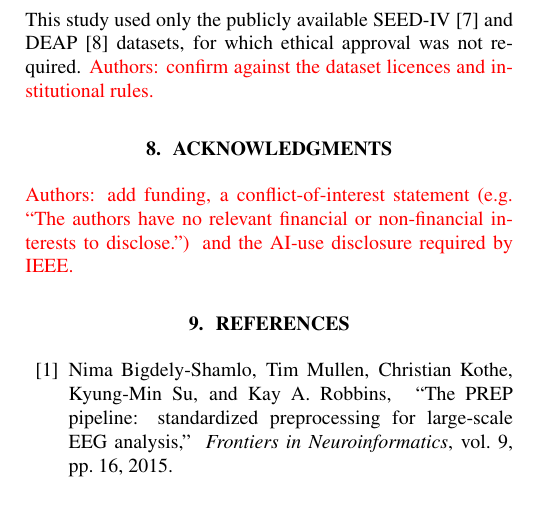
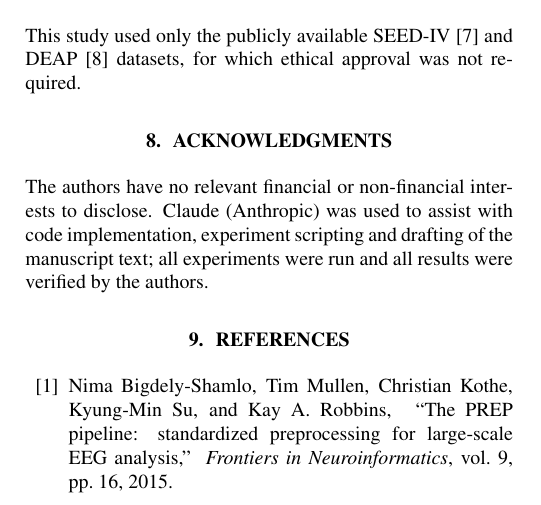
Before and after one commit to AnshAttre/MTP_1_Gi_flow_implementation, a LaTeX paper (paper/isbi2027_anchored_flow.tex): part of one column of page 4 of 5, cut so that both start at the same text. Compiled offline with pdfLaTeX.

Commit message:
Fill in the ethics and acknowledgments sections

```diff
--- a/paper/isbi2027_anchored_flow.tex
+++ b/paper/isbi2027_anchored_flow.tex
@@ -374,14 +374,14 @@ baselines under a common error definition.
 This study used only the publicly available SEED-IV
 \cite{zheng2019emotionmeter} and DEAP \cite{koelstra2012deap} datasets,
 for which ethical approval was not required.
-\tbd{Authors: confirm against the dataset licences and institutional rules.}
 
 \section{Acknowledgments}
 \label{sec:acknowledgments}
 
-\tbd{Authors: add funding, a conflict-of-interest statement (e.g. ``The
-authors have no relevant financial or non-financial interests to
-disclose.'') and the AI-use disclosure required by IEEE.}
+The authors have no relevant financial or non-financial interests to
+disclose. Claude (Anthropic) was used to assist with code implementation,
+experiment scripting and drafting of the manuscript text; all experiments
+were run and all results were verified by the authors.
 
 \bibliographystyle{IEEEbib}
 \bibliography{isbi2027_references}
```
Also changed, not shown: paper/isbi2027_overleaf.tex (+4 -4 lines).
